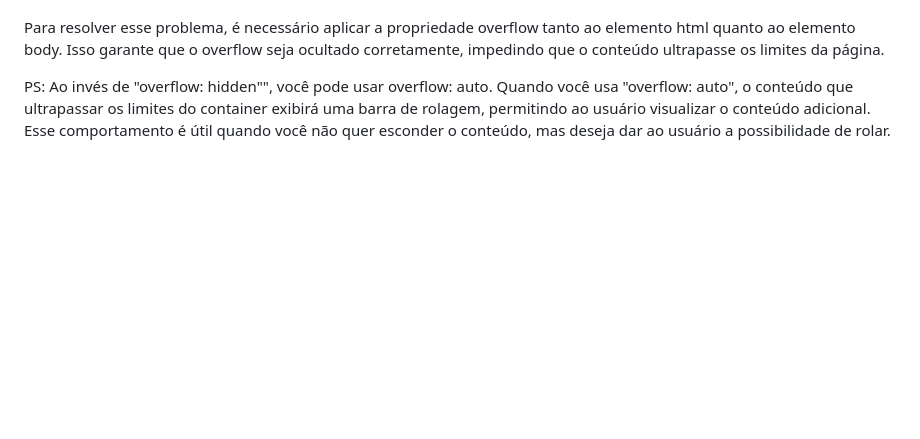
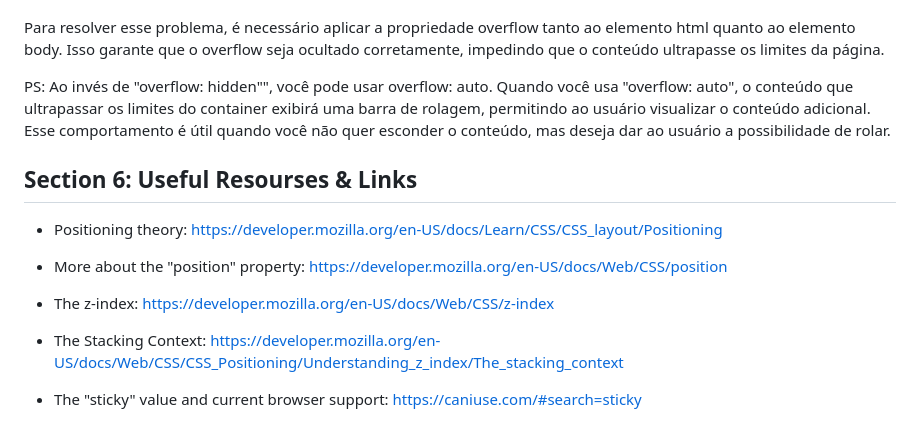
Before and after one commit to fpvilela/css-complete-guide, a Markdown page: README.md, the part around the change. Rendered like a GitHub page; blank space fills up the shorter version.

Commit message:
section 6: useful resources & links

```diff
--- a/README.md
+++ b/README.md
@@ -145,3 +145,15 @@ Isso acontece devido ao comportamento padrão do CSS, onde, se você aplicar "ov
 Para resolver esse problema, é necessário aplicar a propriedade overflow tanto ao elemento html quanto ao elemento body. Isso garante que o overflow seja ocultado corretamente, impedindo que o conteúdo ultrapasse os limites da página.
 
 PS: Ao invés de "overflow: hidden"", você pode usar overflow: auto. Quando você usa "overflow: auto", o conteúdo que ultrapassar os limites do container exibirá uma barra de rolagem, permitindo ao usuário visualizar o conteúdo adicional. Esse comportamento é útil quando você não quer esconder o conteúdo, mas deseja dar ao usuário a possibilidade de rolar.
+
+## Section 6: Useful Resourses & Links
+
+- Positioning theory: https://developer.mozilla.org/en-US/docs/Learn/CSS/CSS_layout/Positioning
+
+- More about the "position" property: https://developer.mozilla.org/en-US/docs/Web/CSS/position
+
+- The z-index: https://developer.mozilla.org/en-US/docs/Web/CSS/z-index
+
+- The Stacking Context: https://developer.mozilla.org/en-US/docs/Web/CSS/CSS_Positioning/Understanding_z_index/The_stacking_context
+
+- The "sticky" value and current browser support: https://caniuse.com/#search=sticky
```
